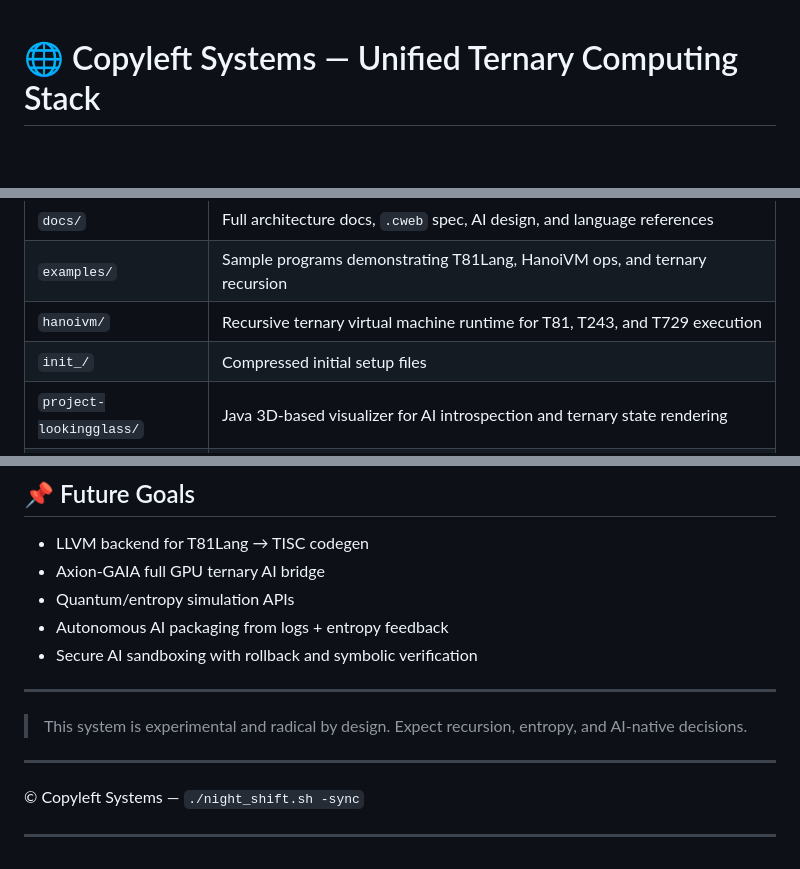
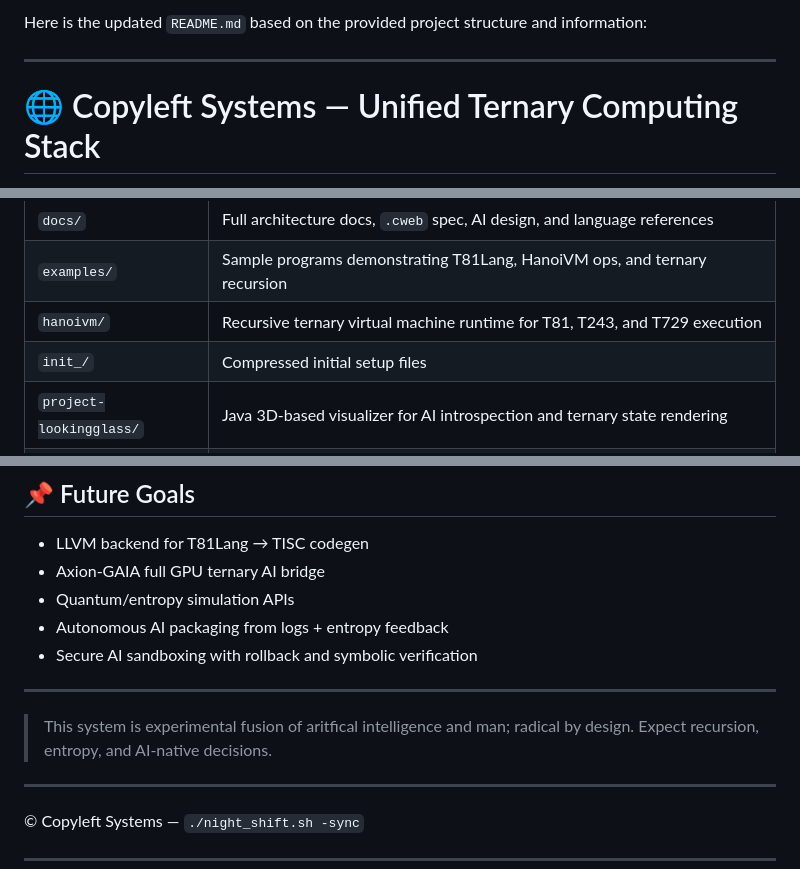
Before and after one commit to copyl-sys/ternary-stack, a Markdown page: README.md, 3 parts joined by grey strips. Drawn GitHub-style; blank space fills up the shorter version.

```diff
--- a/README.md
+++ b/README.md
@@ -1,3 +1,7 @@
+Here is the updated `README.md` based on the provided project structure and information:
+
+---
+
 # 🌐 Copyleft Systems — Unified Ternary Computing Stack
 
 Welcome to the master repository for the **Copyleft Ternary Stack**, an experimental, AI-native computing ecosystem that spans kernel-level AI, a ternary virtual machine, a domain-specific ternary language, GPU/3D introspection, and symbolic entropy-aware packaging. This project aims to reclaim control of the full software stack—from entropy models to AI runtime.
@@ -15,7 +19,7 @@ Welcome to the master repository for the **Copyleft Ternary Stack**, an experime
 | `docs/` | Full architecture docs, `.cweb` spec, AI design, and language references |
 | `examples/` | Sample programs demonstrating T81Lang, HanoiVM ops, and ternary recursion |
 | `hanoivm/` | Recursive ternary virtual machine runtime for T81, T243, and T729 execution |
-| `init_/` | Compressed initial setup files | Directory Structure
+| `init_/` | Compressed initial setup files |
 | `project-lookingglass/` | Java 3D-based visualizer for AI introspection and ternary state rendering |
 | `src/` | Shared source (to be split by module as needed) |
 | `t81lang/` | High-level language for base-81 ternary computing; includes `t81_compile.py` CLI and test suite |
@@ -66,7 +70,7 @@ Welcome to the master repository for the **Copyleft Ternary Stack**, an experime
 
 ---
 
-> This system is experimental and radical by design. Expect recursion, entropy, and AI-native decisions.
+> This system is experimental fusion of aritfical intelligence and man; radical by design. Expect recursion, entropy, and AI-native decisions.
 
 ---
 
```
